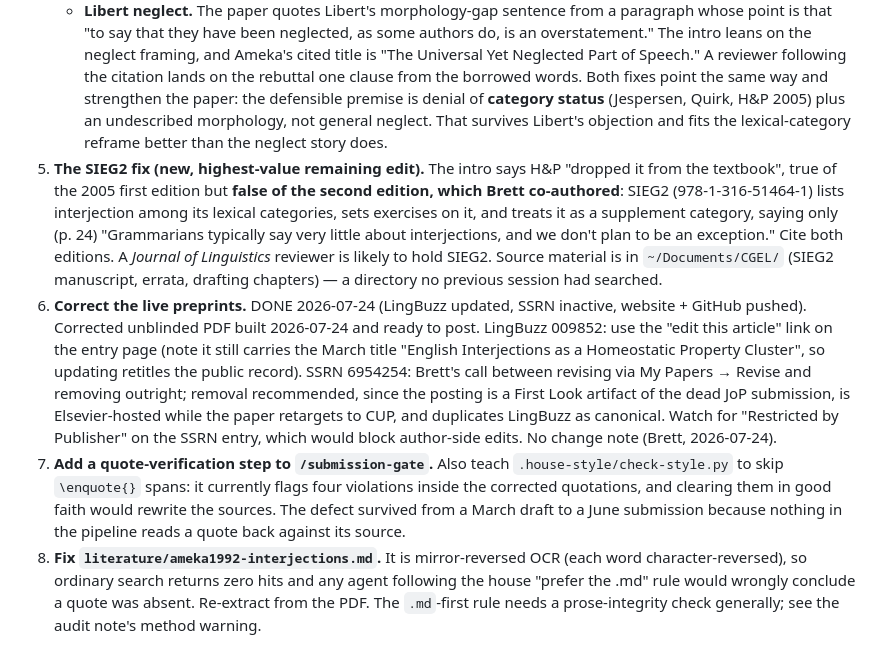
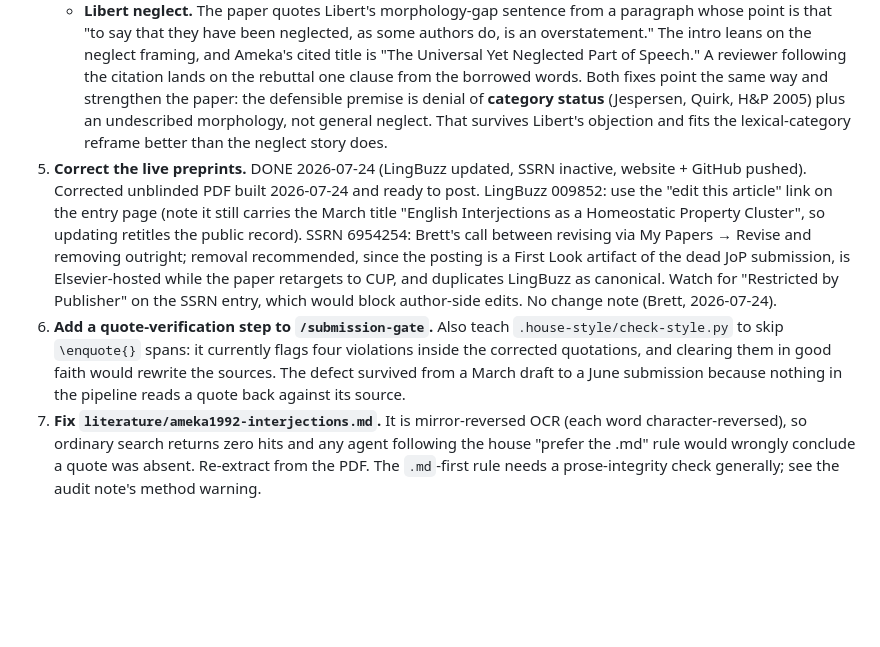
Before and after one commit to BrettRey/interjections-hpc, a Markdown page: STATUS.md, the part around one of its changes. Rendered like a GitHub page; blank space fills up the shorter version.

Commit message:
Deduplicate the SIEG2 item in Next Actions
Co-Authored-By: Claude Opus 5 (1M context) <noreply@anthropic.com>

```diff
--- a/STATUS.md
+++ b/STATUS.md
@@ -87,9 +87,8 @@
    - **SIEG2 currency.** "Dropped it from the textbook" / "thin enough for the textbook to cut" is true of the 2005 first edition and **false of the second, which Brett co-authored**: SIEG2 (978-1-316-51464-1) lists interjection among its lexical categories, sets tagging exercises on it, treats it as a supplement category, and says only (p. 24) "Grammarians typically say very little about interjections, and we don't plan to be an exception." Cite both editions. Source material in `~/Documents/CGEL/`.
    - **Libert neglect.** The paper quotes Libert's morphology-gap sentence from a paragraph whose point is that "to say that they have been neglected, as some authors do, is an overstatement." The intro leans on the neglect framing, and Ameka's cited title is "The Universal Yet Neglected Part of Speech." A reviewer following the citation lands on the rebuttal one clause from the borrowed words.
    Both fixes point the same way and strengthen the paper: the defensible premise is denial of **category status** (Jespersen, Quirk, H&P 2005) plus an undescribed morphology, not general neglect. That survives Libert's objection and fits the lexical-category reframe better than the neglect story does.
-4. **The SIEG2 fix (new, highest-value remaining edit).** The intro says H&P "dropped it from the textbook", true of the 2005 first edition but **false of the second edition, which Brett co-authored**: SIEG2 (978-1-316-51464-1) lists interjection among its lexical categories, sets exercises on it, and treats it as a supplement category, saying only (p. 24) "Grammarians typically say very little about interjections, and we don't plan to be an exception." Cite both editions. A *Journal of Linguistics* reviewer is likely to hold SIEG2. Source material is in `~/Documents/CGEL/` (SIEG2 manuscript, errata, drafting chapters) — a directory no previous session had searched.
-6. **Correct the live preprints.** DONE 2026-07-24 (LingBuzz updated, SSRN inactive, website + GitHub pushed). Corrected unblinded PDF built 2026-07-24 and ready to post. LingBuzz 009852: use the "edit this article" link on the entry page (note it still carries the March title "English Interjections as a Homeostatic Property Cluster", so updating retitles the public record). SSRN 6954254: Brett's call between revising via My Papers → Revise and removing outright; removal recommended, since the posting is a First Look artifact of the dead JoP submission, is Elsevier-hosted while the paper retargets to CUP, and duplicates LingBuzz as canonical. Watch for "Restricted by Publisher" on the SSRN entry, which would block author-side edits. No change note (Brett, 2026-07-24).
-7. **Add a quote-verification step to `/submission-gate`.** Also teach `.house-style/check-style.py` to skip `\enquote{}` spans: it currently flags four violations inside the corrected quotations, and clearing them in good faith would rewrite the sources. The defect survived from a March draft to a June submission because nothing in the pipeline reads a quote back against its source.
-8. **Fix `literature/ameka1992-interjections.md`.** It is mirror-reversed OCR (each word character-reversed), so ordinary search returns zero hits and any agent following the house "prefer the .md" rule would wrongly conclude a quote was absent. Re-extract from the PDF. The `.md`-first rule needs a prose-integrity check generally; see the audit note's method warning.
+5. **Correct the live preprints.** DONE 2026-07-24 (LingBuzz updated, SSRN inactive, website + GitHub pushed). Corrected unblinded PDF built 2026-07-24 and ready to post. LingBuzz 009852: use the "edit this article" link on the entry page (note it still carries the March title "English Interjections as a Homeostatic Property Cluster", so updating retitles the public record). SSRN 6954254: Brett's call between revising via My Papers → Revise and removing outright; removal recommended, since the posting is a First Look artifact of the dead JoP submission, is Elsevier-hosted while the paper retargets to CUP, and duplicates LingBuzz as canonical. Watch for "Restricted by Publisher" on the SSRN entry, which would block author-side edits. No change note (Brett, 2026-07-24).
+6. **Add a quote-verification step to `/submission-gate`.** Also teach `.house-style/check-style.py` to skip `\enquote{}` spans: it currently flags four violations inside the corrected quotations, and clearing them in good faith would rewrite the sources. The defect survived from a March draft to a June submission because nothing in the pipeline reads a quote back against its source.
+7. **Fix `literature/ameka1992-interjections.md`.** It is mirror-reversed OCR (each word character-reversed), so ordinary search returns zero hits and any agent following the house "prefer the .md" rule would wrongly conclude a quote was absent. Re-extract from the PDF. The `.md`-first rule needs a prose-integrity check generally; see the audit note's method warning.
 
 **Then — reframe and deepen:**
```
Also changed, not shown: other parts of STATUS.md (+4 -4 lines).
